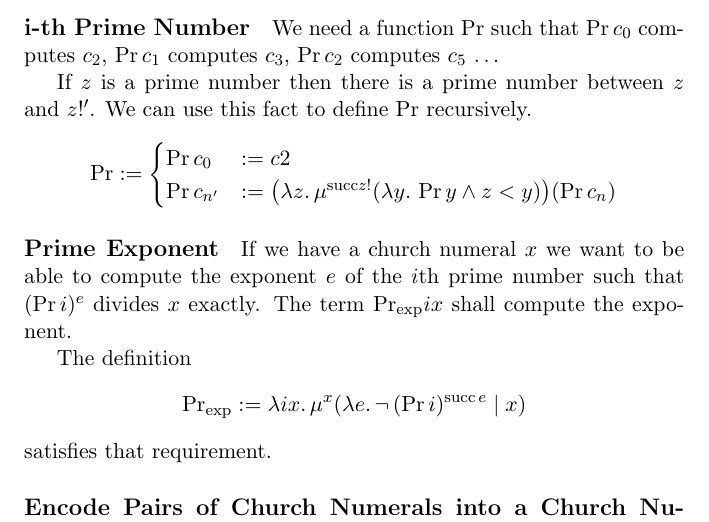
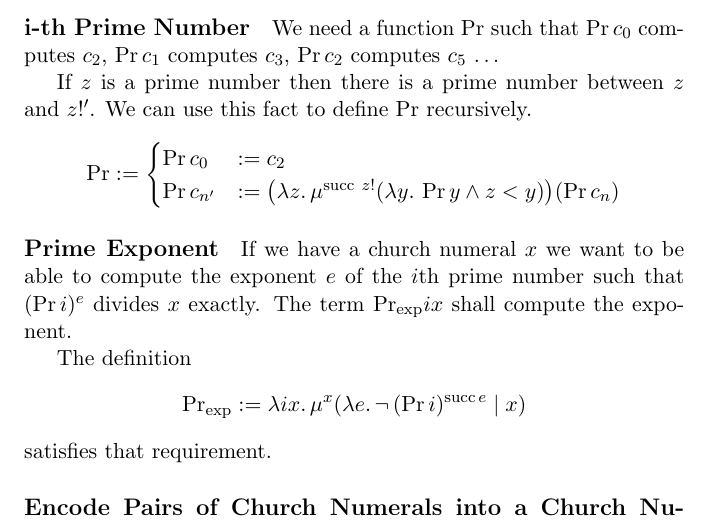
Before and after one commit to hbr/Lambda-Calculus, a LaTeX document (lambda1/main_untyped_lambda.tex, which reads lambda1/computation.tex): part of page 40 of 48, cut so that both start at the same text. Compiled offline with pdfLaTeX.

Commit message:
Typos corrected
	modified:   lambda1/computation.tex

```diff
--- a/lambda1/computation.tex
+++ b/lambda1/computation.tex
@@ -458,10 +458,10 @@ $z!'$. We can use this fact to define $\Pr$ recursively.
 $$
 \Pr :=
 \begin{cases}
-  \Pr c_0    &:= c2 \\
+  \Pr c_0    &:= c_2 \\
   \Pr c_{n'} &:=
   \big(\lambda z.\,
-  \mu^{\succ z!}(\lambda y.\, \Pr y \land z < y)\big)
+  \mu^{\succ\ z!}(\lambda y.\, \Pr y \land z < y)\big)
   (\Pr c_n)
 \end{cases}
 $$
```
